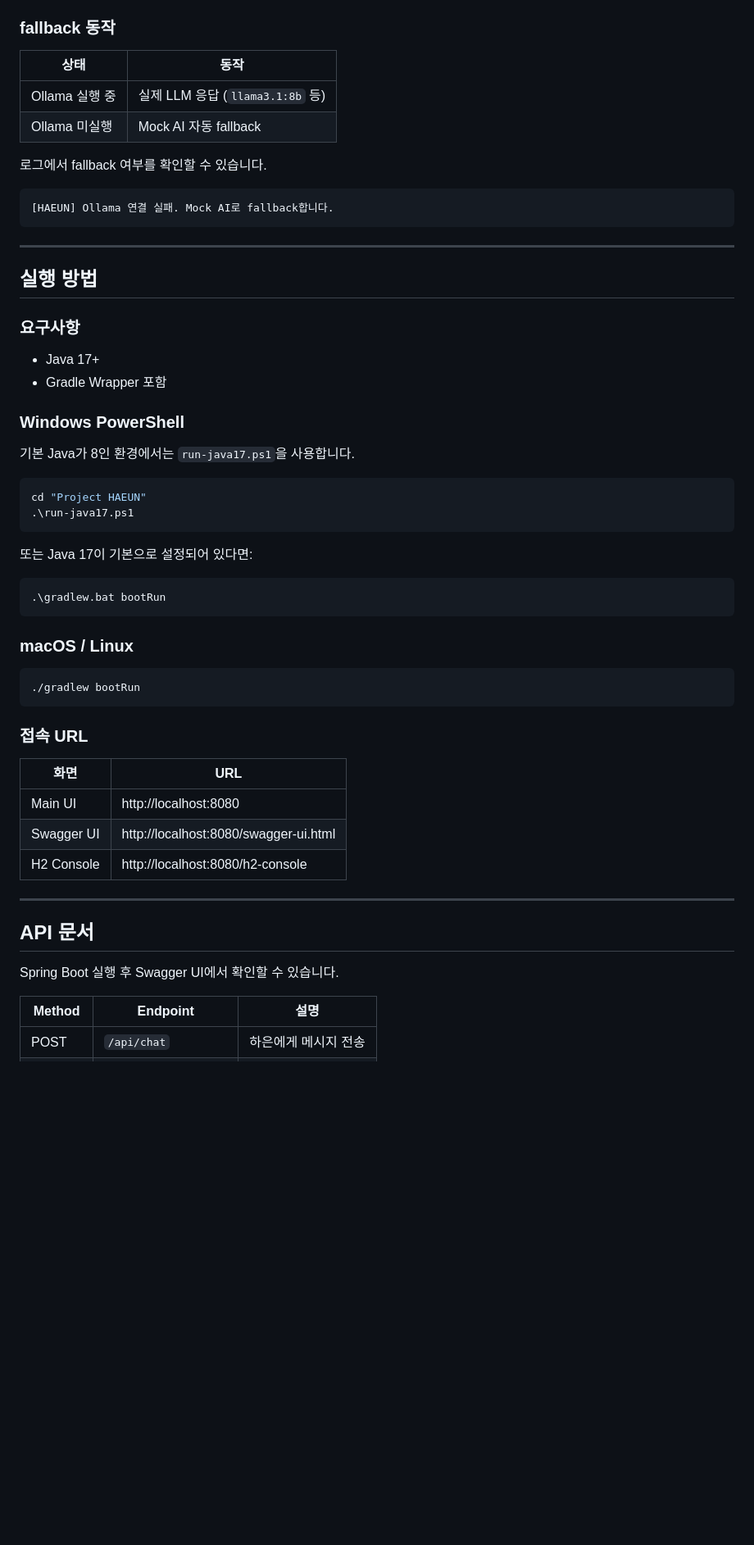
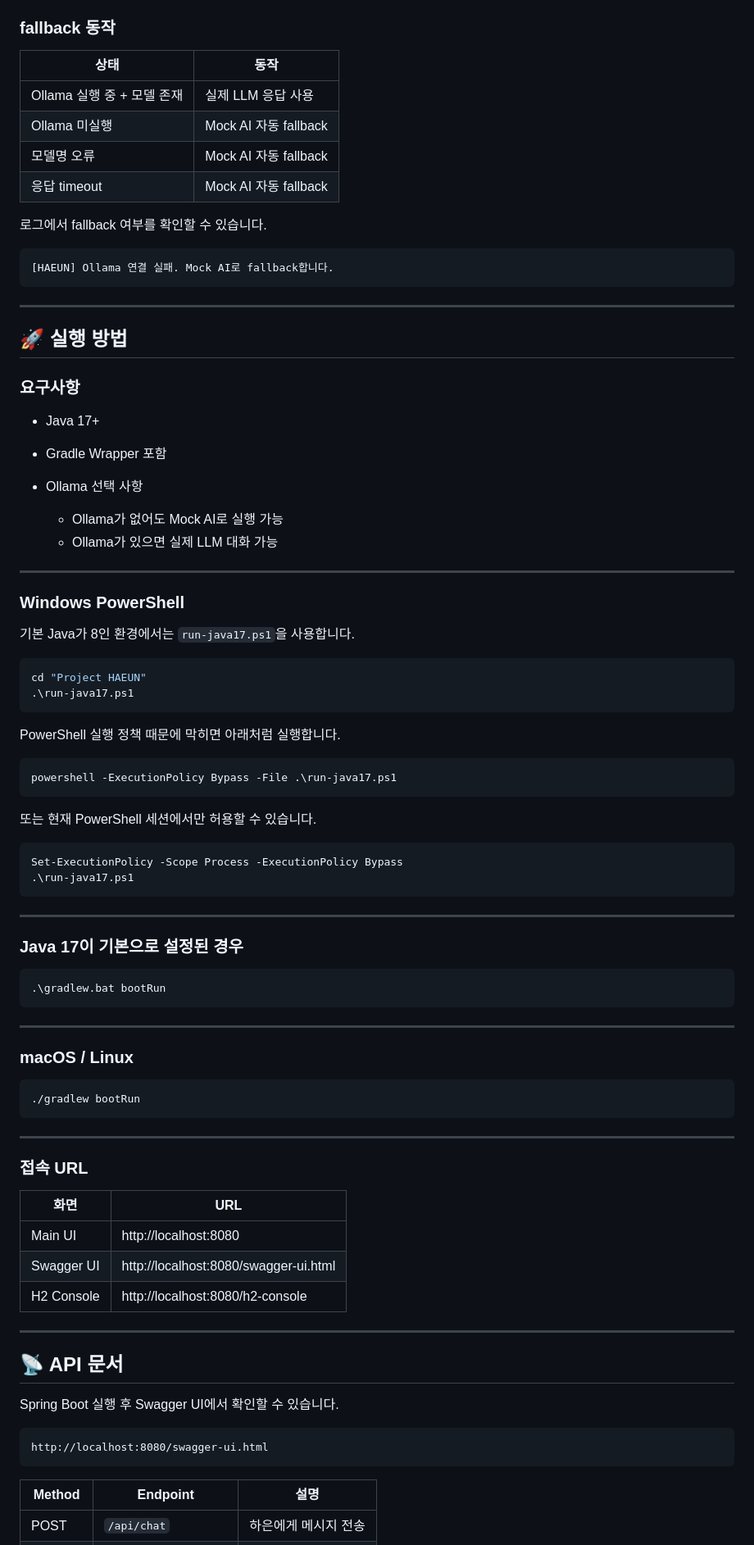
Before and after one commit to ldk7024/haeun, a Markdown page: README.md, the part around one of its changes. Shown at 82% size. GitHub-like rendering; blank space fills up the shorter version.

````diff
--- a/README.md
+++ b/README.md
@@ -160,25 +223,33 @@ ollama serve
 
 ### fallback 동작
 
-| 상태 | 동작 |
-|------|------|
-| Ollama 실행 중 | 실제 LLM 응답 (`llama3.1:8b` 등) |
-| Ollama 미실행 | Mock AI 자동 fallback |
+| 상태                  | 동작                  |
+| ------------------- | ------------------- |
+| Ollama 실행 중 + 모델 존재 | 실제 LLM 응답 사용        |
+| Ollama 미실행          | Mock AI 자동 fallback |
+| 모델명 오류              | Mock AI 자동 fallback |
+| 응답 timeout          | Mock AI 자동 fallback |
 
 로그에서 fallback 여부를 확인할 수 있습니다.
 
-```
+```text
 [HAEUN] Ollama 연결 실패. Mock AI로 fallback합니다.
 ```
 
 ---
 
-## 실행 방법
+## 🚀 실행 방법
 
 ### 요구사항
 
 * Java 17+
 * Gradle Wrapper 포함
+* Ollama 선택 사항
+
+  * Ollama가 없어도 Mock AI로 실행 가능
+  * Ollama가 있으면 실제 LLM 대화 가능
+
+---
 
 ### Windows PowerShell
 
@@ -189,17 +260,36 @@ cd "Project HAEUN"
 .\run-java17.ps1
 ```
 
-또는 Java 17이 기본으로 설정되어 있다면:
+PowerShell 실행 정책 때문에 막히면 아래처럼 실행합니다.
+
+```powershell
+powershell -ExecutionPolicy Bypass -File .\run-java17.ps1
+```
+
+또는 현재 PowerShell 세션에서만 허용할 수 있습니다.
+
+```powershell
+Set-ExecutionPolicy -Scope Process -ExecutionPolicy Bypass
+.\run-java17.ps1
+```
+
+---
+
+### Java 17이 기본으로 설정된 경우
 
 ```powershell
 .\gradlew.bat bootRun
 ```
+
+---
 
 ### macOS / Linux
 
 ```bash
 ./gradlew bootRun
 ```
+
+---
 
 ### 접속 URL
 
@@ -211,9 +301,13 @@ cd "Project HAEUN"
 
 ---
 
-## API 문서
+## 📡 API 문서
 
 Spring Boot 실행 후 Swagger UI에서 확인할 수 있습니다.
+
+```text
+http://localhost:8080/swagger-ui.html
+```
 
 | Method | Endpoint             | 설명          |
 | ------ | -------------------- | ----------- |
````
Also changed, not shown: other parts of README.md (+123 -25 lines).
